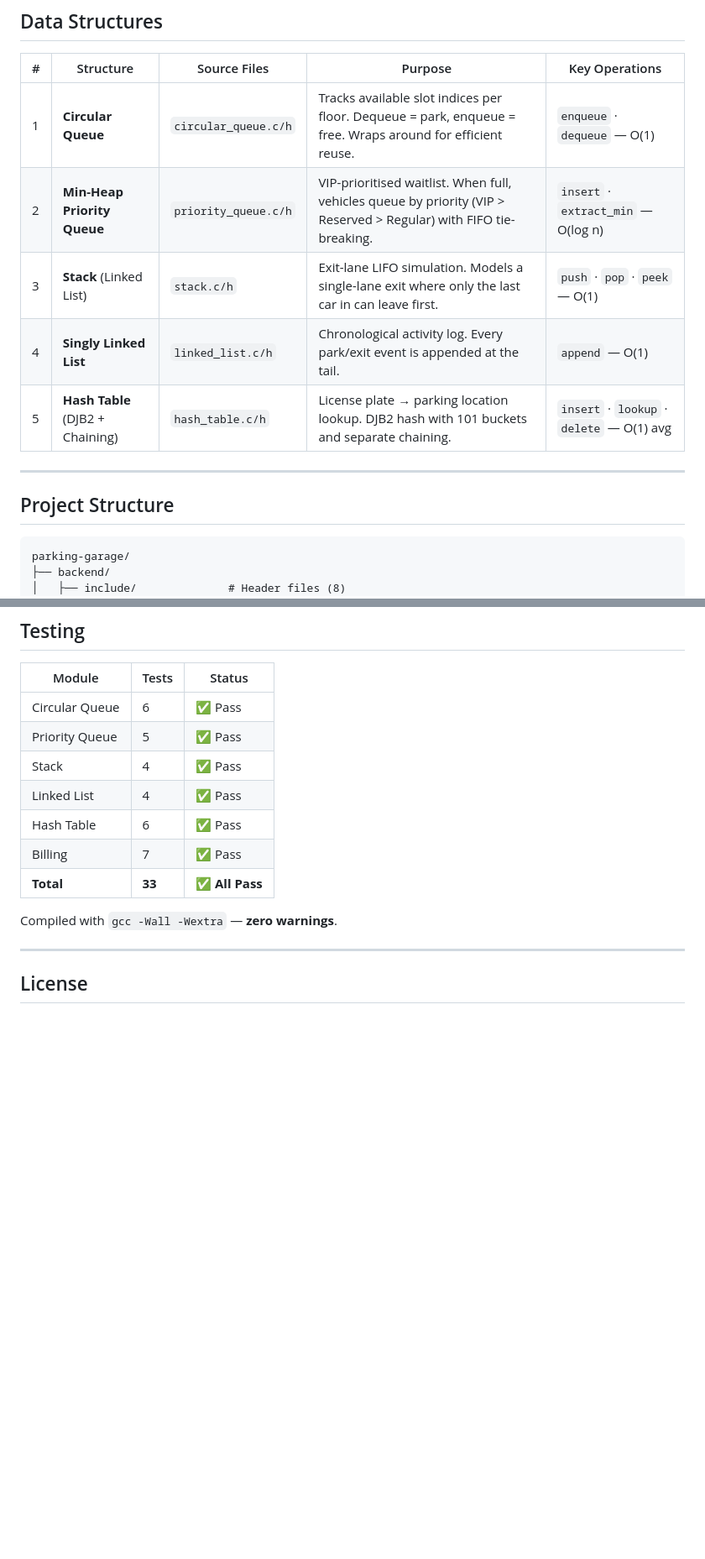
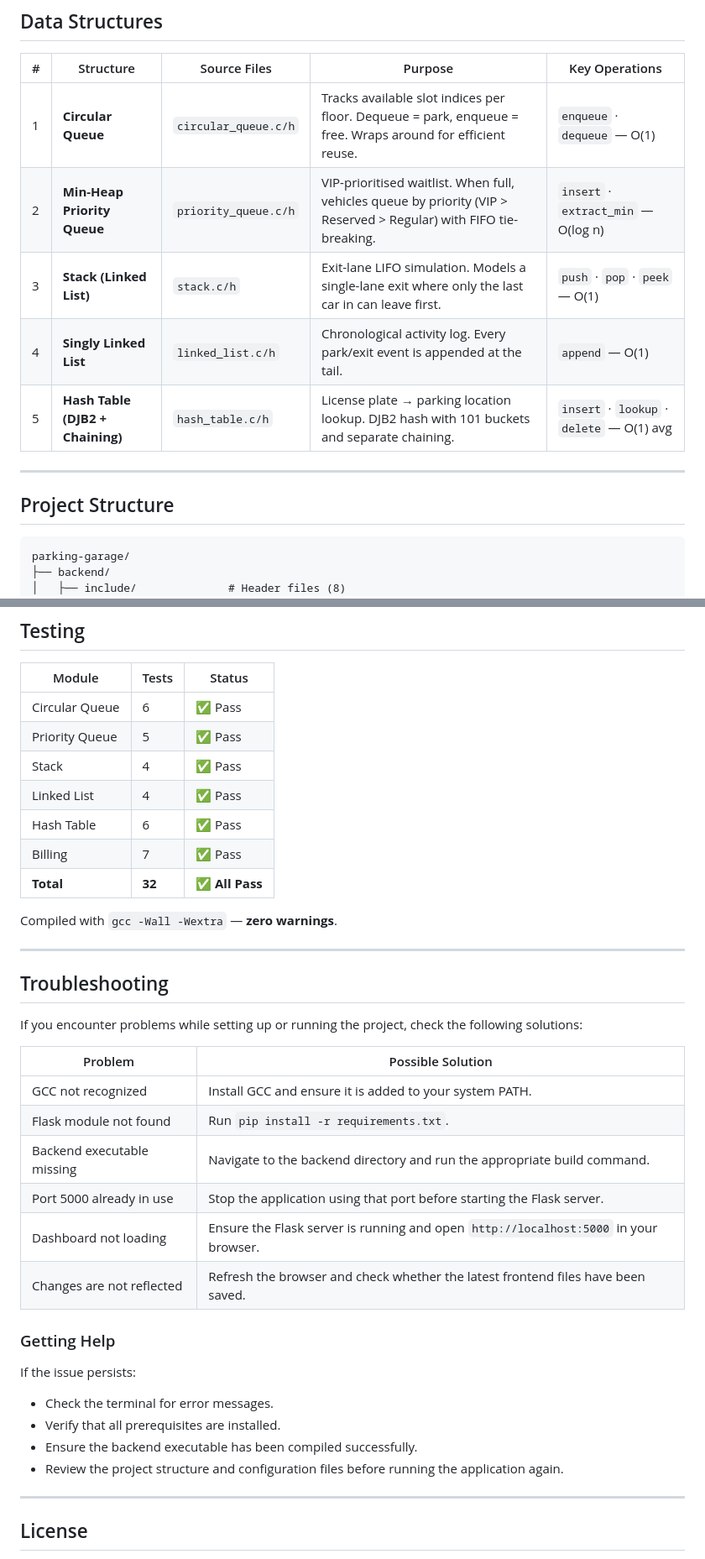
Before and after one commit to dhyeyjoshi07/parking-garage, a Markdown page: README.md, 2 parts joined by grey strips. Shown at 84% size. GitHub-like rendering; blank space fills up the shorter version.

Commit message:
Fix formatting and update section numbers in README
Correct formatting of data structures and update section numbers in README.

````diff
--- a/README.md
+++ b/README.md
@@ -47,18 +47,18 @@ flowchart TB
 ## Data Structures
 
 | # | Structure | Source Files | Purpose | Key Operations |
-|---|-----------|-------------|---------|----------------|
+|---|---|---|---|---|
 | 1 | **Circular Queue** | `circular_queue.c/h` | Tracks available slot indices per floor. Dequeue = park, enqueue = free. Wraps around for efficient reuse. | `enqueue` · `dequeue` — O(1) |
 | 2 | **Min-Heap Priority Queue** | `priority_queue.c/h` | VIP-prioritised waitlist. When full, vehicles queue by priority (VIP > Reserved > Regular) with FIFO tie-breaking. | `insert` · `extract_min` — O(log n) |
-| 3 | **Stack** (Linked List) | `stack.c/h` | Exit-lane LIFO simulation. Models a single-lane exit where only the last car in can leave first. | `push` · `pop` · `peek` — O(1) |
+| 3 | **Stack (Linked List)** | `stack.c/h` | Exit-lane LIFO simulation. Models a single-lane exit where only the last car in can leave first. | `push` · `pop` · `peek` — O(1) |
 | 4 | **Singly Linked List** | `linked_list.c/h` | Chronological activity log. Every park/exit event is appended at the tail. | `append` — O(1) |
-| 5 | **Hash Table** (DJB2 + Chaining) | `hash_table.c/h` | License plate → parking location lookup. DJB2 hash with 101 buckets and separate chaining. | `insert` · `lookup` · `delete` — O(1) avg |
+| 5 | **Hash Table (DJB2 + Chaining)** | `hash_table.c/h` | License plate → parking location lookup. DJB2 hash with 101 buckets and separate chaining. | `insert` · `lookup` · `delete` — O(1) avg |
 
 ---
 
 ## Project Structure
 
-```
+```text
 parking-garage/
 ├── backend/
 │   ├── include/              # Header files (8)
@@ -213,16 +215,40 @@ Edit `backend/include/billing.h` to change time scale:
 ## Testing
 
 | Module | Tests | Status |
-|--------|-------|--------|
+|---|---|---|
 | Circular Queue | 6 | ✅ Pass |
 | Priority Queue | 5 | ✅ Pass |
 | Stack | 4 | ✅ Pass |
 | Linked List | 4 | ✅ Pass |
 | Hash Table | 6 | ✅ Pass |
 | Billing | 7 | ✅ Pass |
-| **Total** | **33** | **✅ All Pass** |
+| **Total** | **32** | **✅ All Pass** |
 
 Compiled with `gcc -Wall -Wextra` — **zero warnings**.
+
+---
+
+## Troubleshooting
+
+If you encounter problems while setting up or running the project, check the following solutions:
+
+| Problem | Possible Solution |
+|---|---|
+| GCC not recognized | Install GCC and ensure it is added to your system PATH. |
+| Flask module not found | Run `pip install -r requirements.txt`. |
+| Backend executable missing | Navigate to the backend directory and run the appropriate build command. |
+| Port 5000 already in use | Stop the application using that port before starting the Flask server. |
+| Dashboard not loading | Ensure the Flask server is running and open `http://localhost:5000` in your browser. |
+| Changes are not reflected | Refresh the browser and check whether the latest frontend files have been saved. |
+
+### Getting Help
+
+If the issue persists:
+
+- Check the terminal for error messages.
+- Verify that all prerequisites are installed.
+- Ensure the backend executable has been compiled successfully.
+- Review the project structure and configuration files before running the application again.
 
 ---
 
````
Also changed, not shown: other parts of README.md (+11 -9 lines).
